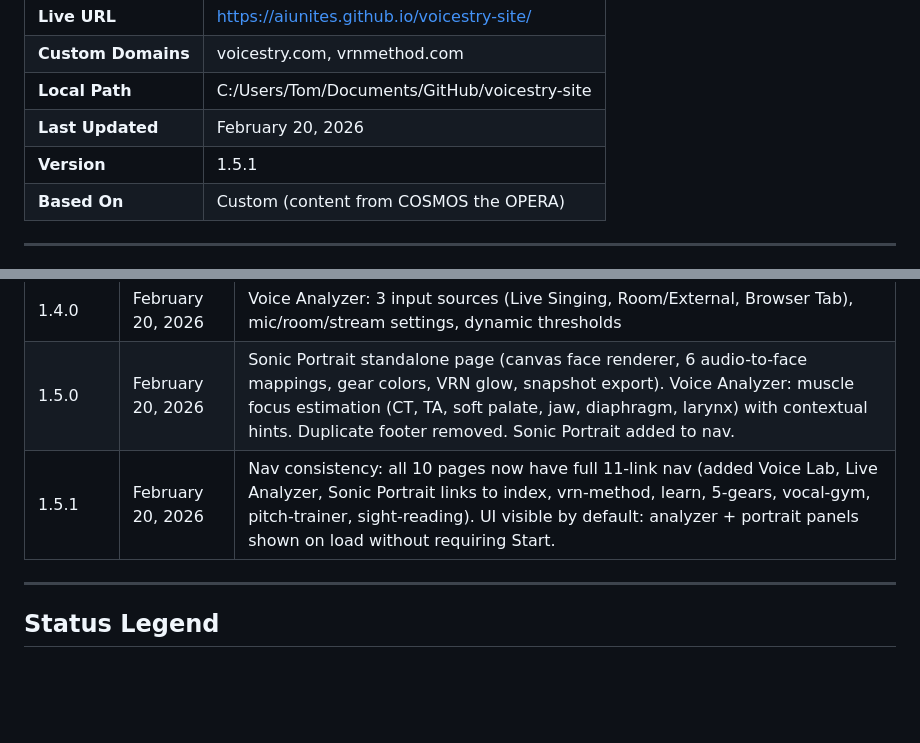
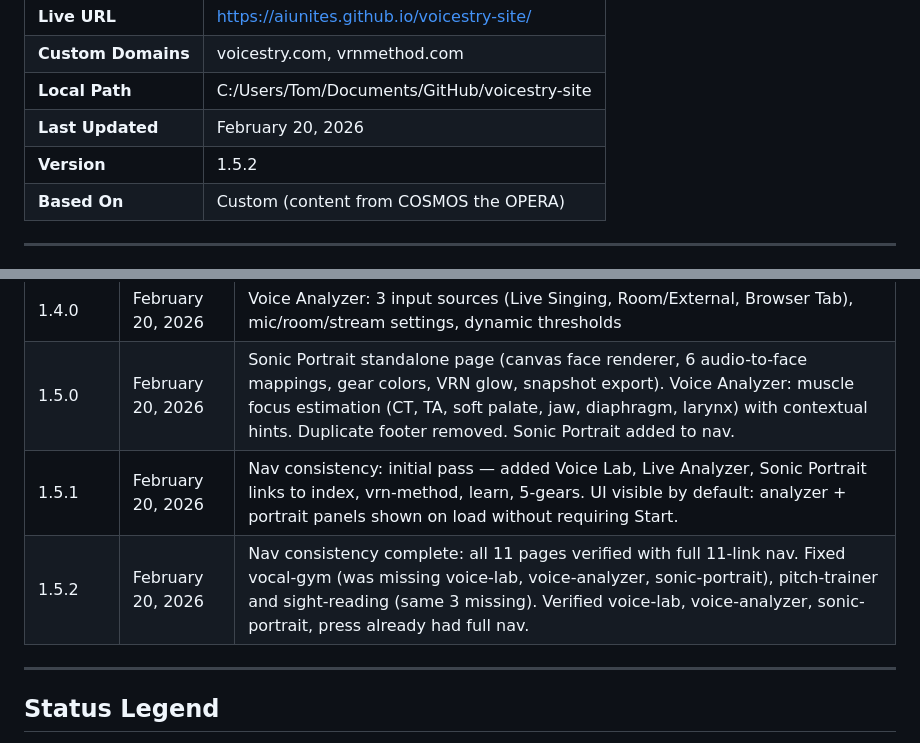
Before and after one commit to AIUNITES/voicestry-site, a Markdown page: UATEST_PLAN.md, 2 parts joined by grey strips. Drawn GitHub-style; blank space fills up the shorter version.

```diff
--- a/UATEST_PLAN.md
+++ b/UATEST_PLAN.md
@@ -9,7 +9,7 @@
 | **Custom Domains** | voicestry.com, vrnmethod.com |
 | **Local Path** | C:/Users/Tom/Documents/GitHub/voicestry-site |
 | **Last Updated** | February 20, 2026 |
-| **Version** | 1.5.1 |
+| **Version** | 1.5.2 |
 | **Based On** | Custom (content from COSMOS the OPERA) |
 
 ---
@@ -243,7 +243,8 @@ sight-reading.html → learn.html
 | 1.3.0 | February 19, 2026 | UATEST updated: added 3 missing pages (voice-analyzer, voice-lab, press), marked completed TODOs |
 | 1.4.0 | February 20, 2026 | Voice Analyzer: 3 input sources (Live Singing, Room/External, Browser Tab), mic/room/stream settings, dynamic thresholds |
 | 1.5.0 | February 20, 2026 | Sonic Portrait standalone page (canvas face renderer, 6 audio-to-face mappings, gear colors, VRN glow, snapshot export). Voice Analyzer: muscle focus estimation (CT, TA, soft palate, jaw, diaphragm, larynx) with contextual hints. Duplicate footer removed. Sonic Portrait added to nav. |
-| 1.5.1 | February 20, 2026 | Nav consistency: all 10 pages now have full 11-link nav (added Voice Lab, Live Analyzer, Sonic Portrait links to index, vrn-method, learn, 5-gears, vocal-gym, pitch-trainer, sight-reading). UI visible by default: analyzer + portrait panels shown on load without requiring Start. |
+| 1.5.1 | February 20, 2026 | Nav consistency: initial pass — added Voice Lab, Live Analyzer, Sonic Portrait links to index, vrn-method, learn, 5-gears. UI visible by default: analyzer + portrait panels shown on load without requiring Start. |
+| 1.5.2 | February 20, 2026 | Nav consistency complete: all 11 pages verified with full 11-link nav. Fixed vocal-gym (was missing voice-lab, voice-analyzer, sonic-portrait), pitch-trainer and sight-reading (same 3 missing). Verified voice-lab, voice-analyzer, sonic-portrait, press already had full nav. |
 
 ---
 
```
Also changed, not shown: PROGRESS_LOG.md (+7 -0 lines), SESSION_LOG_2026-02-20_nav-complete.md (added, +43 -0 lines).
